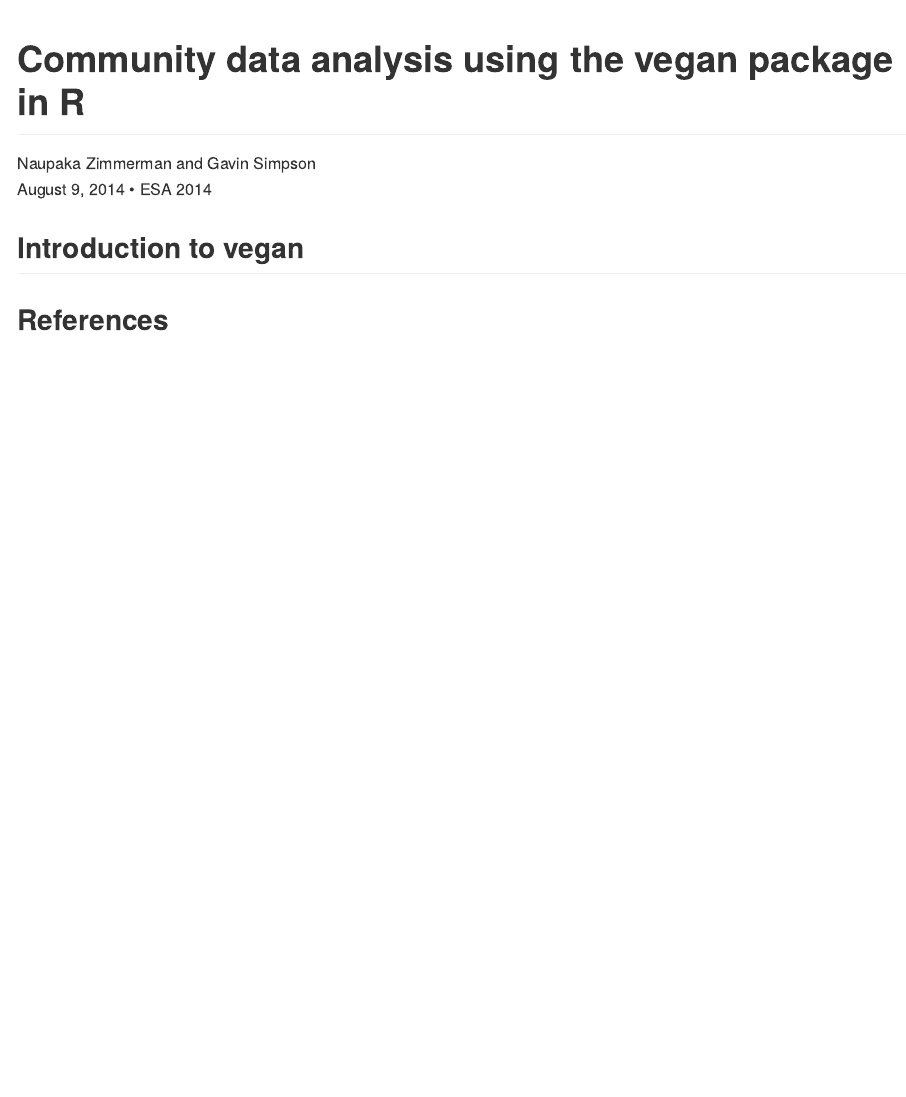
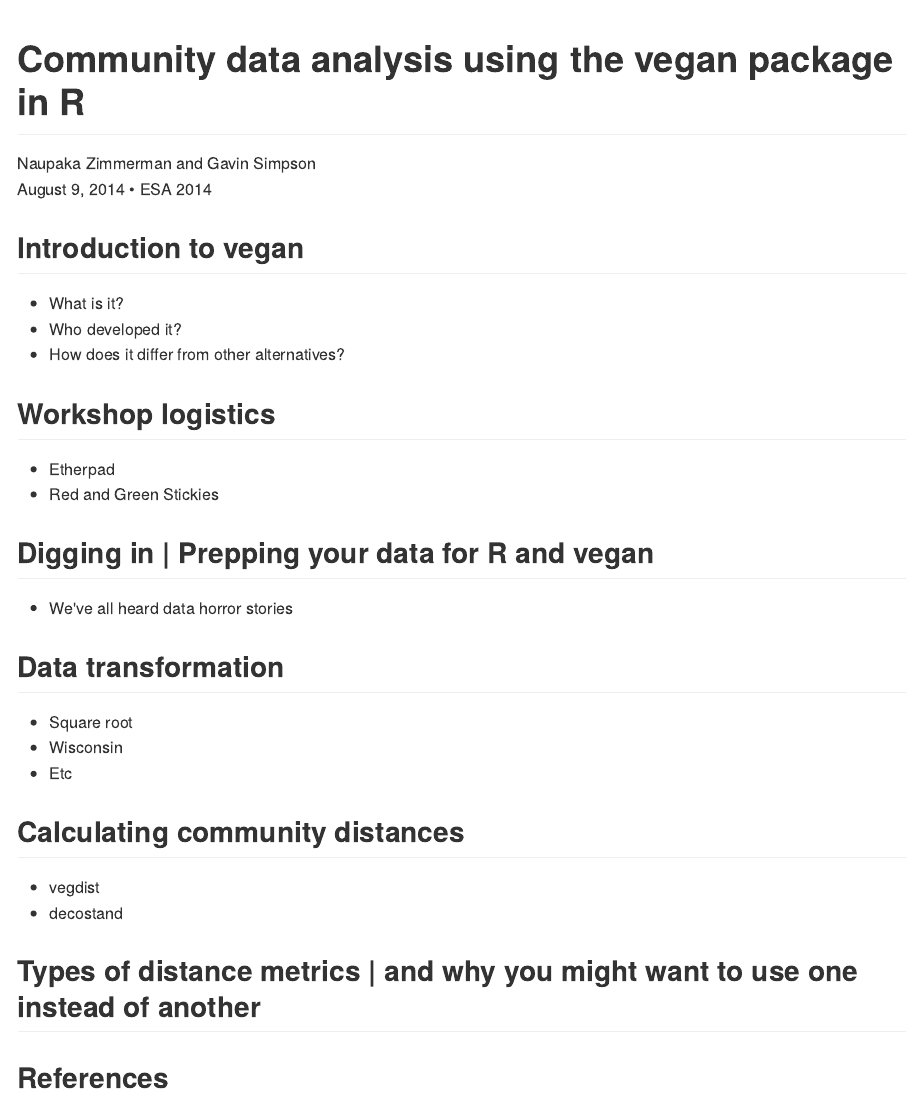
Before and after one commit to naupaka/esa_vegan, an R Markdown document (01-intro-basics/intro-basics.Rmd): the page in a window 1100 px wide, from its top. The pictures show the output file 01-intro-basics/intro-basics.md that the author committed with the source, drawn offline in the style of GitHub.

Commit message:
Early stages of outline for module 1 - also made fonts bigger

```diff
--- a/01-intro-basics/intro-basics.Rmd
+++ b/01-intro-basics/intro-basics.Rmd
@@ -7,7 +7,7 @@
 output:
   ioslides_presentation:
     widescreen: true
-    smaller: true
+    smaller: false
     fig_width: 7
     fig_height: 6
     fig_caption: true
@@ -21,4 +21,30 @@
 
 ## Introduction to **vegan**
 
+* What is it?
+* Who developed it?
+* How does it differ from other alternatives?
+
+## Workshop logistics
+
+* Etherpad
+* Red and Green Stickies
+
+## Digging in | Prepping your data for R and vegan
+
+* We've all heard data horror stories
+
+## Data transformation
+
+* Square root
+* Wisconsin
+* Etc
+
+## Calculating community distances
+
+* vegdist
+* decostand
+
+## Types of distance metrics | and why you might want to use one instead of another
+
 ## References
```
Also changed, not shown: 01-intro-basics/intro-basics.html, 01-intro-basics/intro-basics.md.
